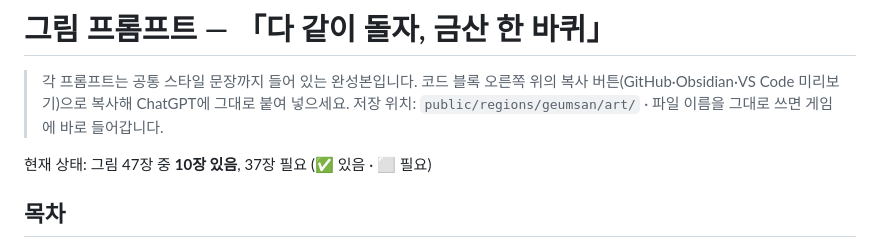
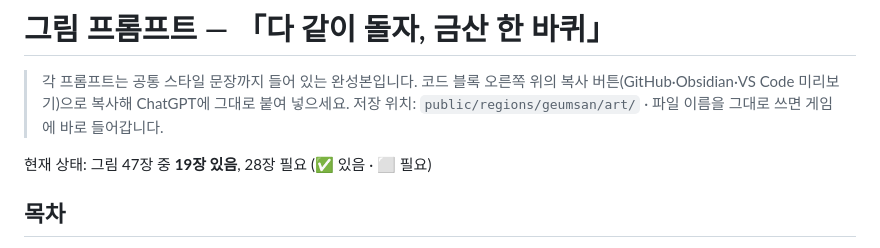
Before and after one commit to piaroco12-web/geumsan-marble, a Markdown page: PROMPTS.md, the part around one of its changes. GitHub-like rendering.

```diff
--- a/PROMPTS.md
+++ b/PROMPTS.md
@@ -3,7 +3,7 @@
 > 각 프롬프트는 공통 스타일 문장까지 들어 있는 완성본입니다. 코드 블록 오른쪽 위의 복사 버튼(GitHub·Obsidian·VS Code 미리보기)으로 복사해 ChatGPT에 그대로 붙여 넣으세요.
 > 저장 위치: `public/regions/geumsan/art/` · 파일 이름을 그대로 쓰면 게임에 바로 들어갑니다.
 
-현재 상태: 그림 47장 중 **10장 있음**, 37장 필요 (✅ 있음 · ⬜ 필요)
+현재 상태: 그림 47장 중 **19장 있음**, 28장 필요 (✅ 있음 · ⬜ 필요)
 
 ## 목차
 
```
Also changed, not shown: other parts of PROMPTS.md (+18 -18 lines).
